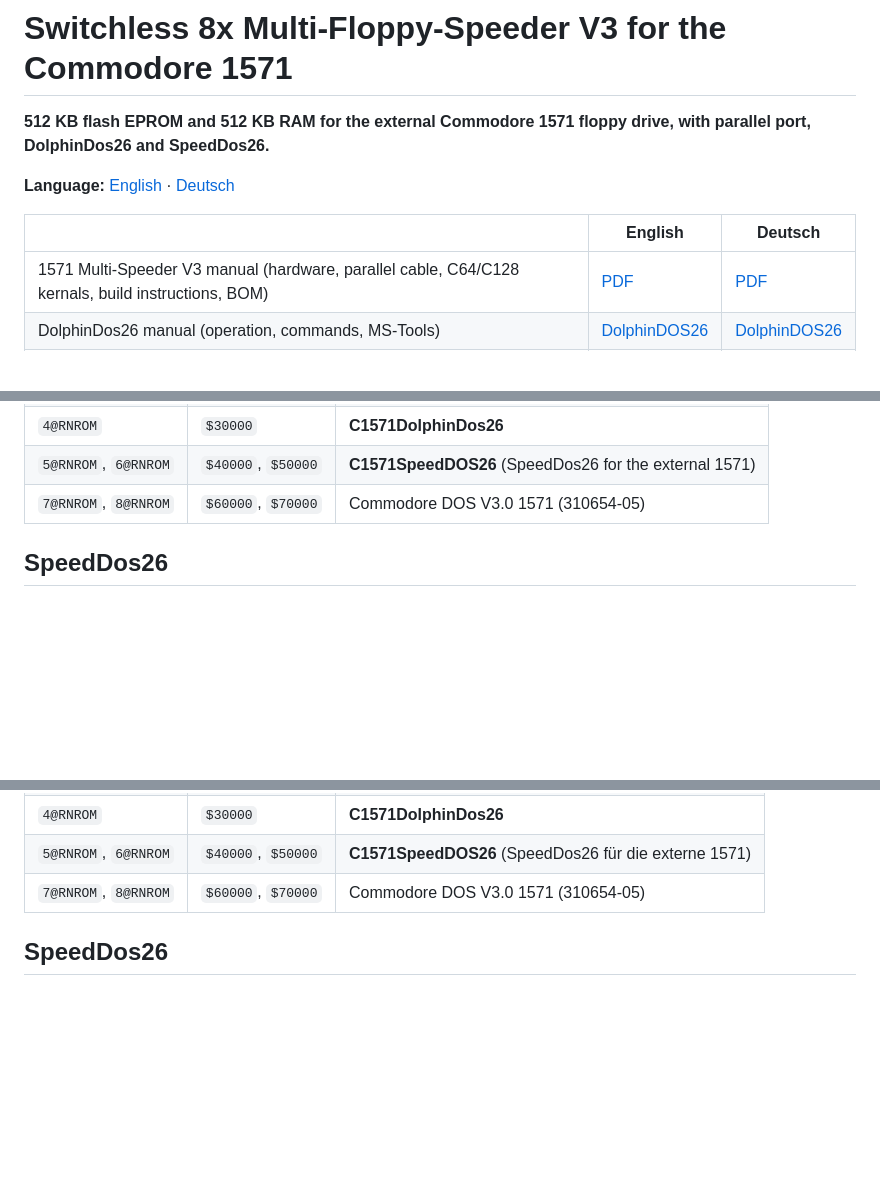
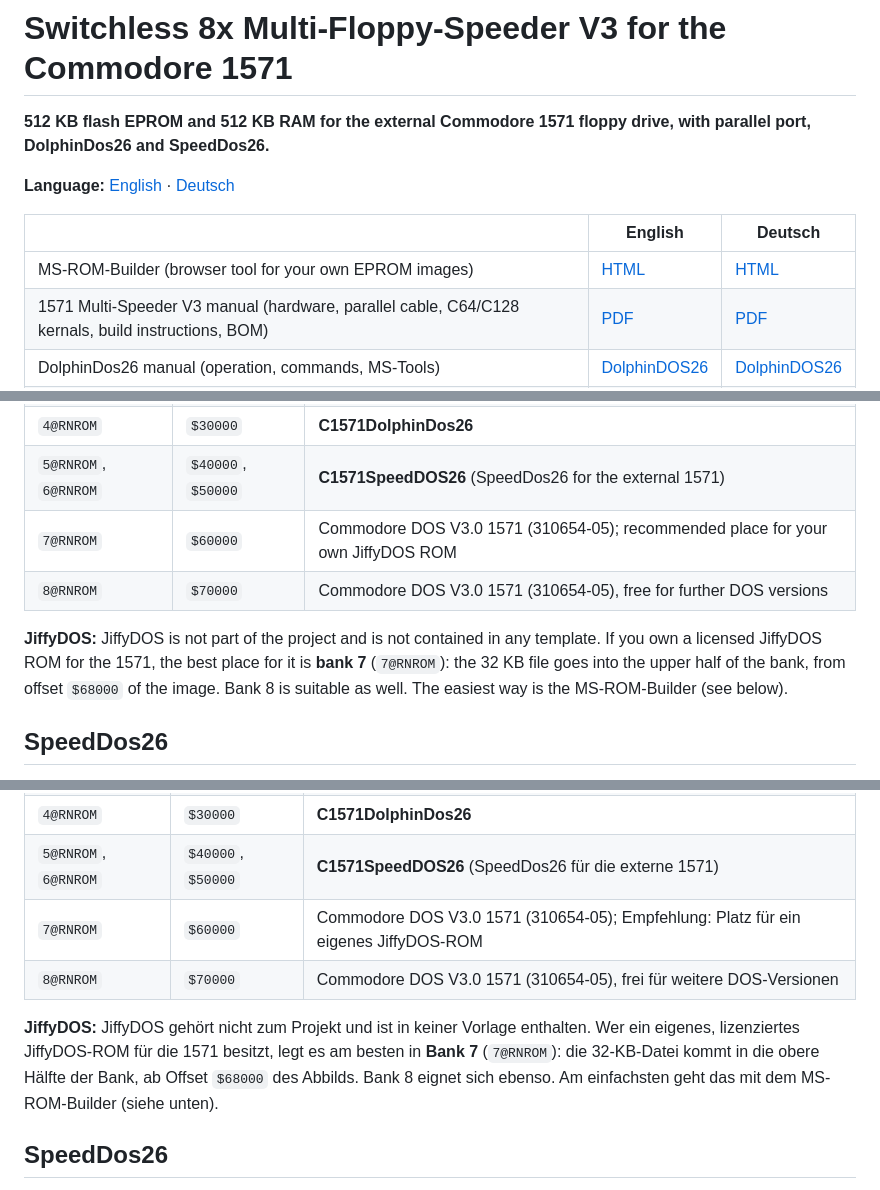
Before and after one commit to FraEgg/Switchless-Multi-Speeder-Commodore-1571, a Markdown page: README.md, 3 parts joined by grey strips. Rendered like a GitHub page; blank space fills up the shorter version.

```diff
--- a/README.md
+++ b/README.md
@@ -8,6 +8,7 @@
 
 | | English | Deutsch |
 |---|---|---|
+| MS-ROM-Builder (browser tool for your own EPROM images) | [HTML](rom-builder/MS-ROM-Builder.html) | [HTML](rom-builder/MS-ROM-Builder.html) |
 | 1571 Multi-Speeder V3 manual (hardware, parallel cable, C64/C128 kernals, build instructions, BOM) | [PDF](manuals/en/MultiSpeeder1571_Manual.pdf) | [PDF](manuals/de/MultiSpeeder1571_Handbuch.pdf) |
 | DolphinDos26 manual (operation, commands, MS-Tools) | [DolphinDOS26](https://github.com/FraEgg/DolphinDOS) | [DolphinDOS26](https://github.com/FraEgg/DolphinDOS) |
 | Interactive bill of materials (open in a browser) | [HTML](hardware/bom/v3.3_1571_CPU_THT_DD3_Multi-Speeder_512KB_DIP40-PIA_ibom.html) | [HTML](hardware/bom/v3.3_1571_CPU_THT_DD3_Multi-Speeder_512KB_DIP40-PIA_ibom.html) |
@@ -69,7 +70,10 @@ The DolphinDos26 ROMs are the same as in the [DolphinDOS26](https://github.com/F
 | `3@RNROM` | `$20000` | DolphinDOS 3 1571 (original) |
 | `4@RNROM` | `$30000` | **C1571DolphinDos26** |
 | `5@RNROM`, `6@RNROM` | `$40000`, `$50000` | **C1571SpeedDOS26** (SpeedDos26 for the external 1571) |
-| `7@RNROM`, `8@RNROM` | `$60000`, `$70000` | Commodore DOS V3.0 1571 (310654-05) |
+| `7@RNROM` | `$60000` | Commodore DOS V3.0 1571 (310654-05); recommended place for your own JiffyDOS ROM |
+| `8@RNROM` | `$70000` | Commodore DOS V3.0 1571 (310654-05), free for further DOS versions |
+
+**JiffyDOS:** JiffyDOS is not part of the project and is not contained in any template. If you own a licensed JiffyDOS ROM for the 1571, the best place for it is **bank 7** (`7@RNROM`): the 32 KB file goes into the upper half of the bank, from offset `$68000` of the image. Bank 8 is suitable as well. The easiest way is the MS-ROM-Builder (see below).
 
 ## SpeedDos26
 
@@ -248,7 +264,10 @@ Die DolphinDos26-ROMs sind dieselben wie im Release von [DolphinDOS26](https://g
 | `3@RNROM` | `$20000` | DolphinDOS 3 1571 (Original) |
 | `4@RNROM` | `$30000` | **C1571DolphinDos26** |
 | `5@RNROM`, `6@RNROM` | `$40000`, `$50000` | **C1571SpeedDOS26** (SpeedDos26 für die externe 1571) |
-| `7@RNROM`, `8@RNROM` | `$60000`, `$70000` | Commodore DOS V3.0 1571 (310654-05) |
+| `7@RNROM` | `$60000` | Commodore DOS V3.0 1571 (310654-05); Empfehlung: Platz für ein eigenes JiffyDOS-ROM |
+| `8@RNROM` | `$70000` | Commodore DOS V3.0 1571 (310654-05), frei für weitere DOS-Versionen |
+
+**JiffyDOS:** JiffyDOS gehört nicht zum Projekt und ist in keiner Vorlage enthalten. Wer ein eigenes, lizenziertes JiffyDOS-ROM für die 1571 besitzt, legt es am besten in **Bank 7** (`7@RNROM`): die 32-KB-Datei kommt in die obere Hälfte der Bank, ab Offset `$68000` des Abbilds. Bank 8 eignet sich ebenso. Am einfachsten geht das mit dem MS-ROM-Builder (siehe unten).
 
 ## SpeedDos26
 
```
Also changed, not shown: other parts of README.md (+24 -0 lines), assets/ms-rom-builder.png (added), 17 other files.
